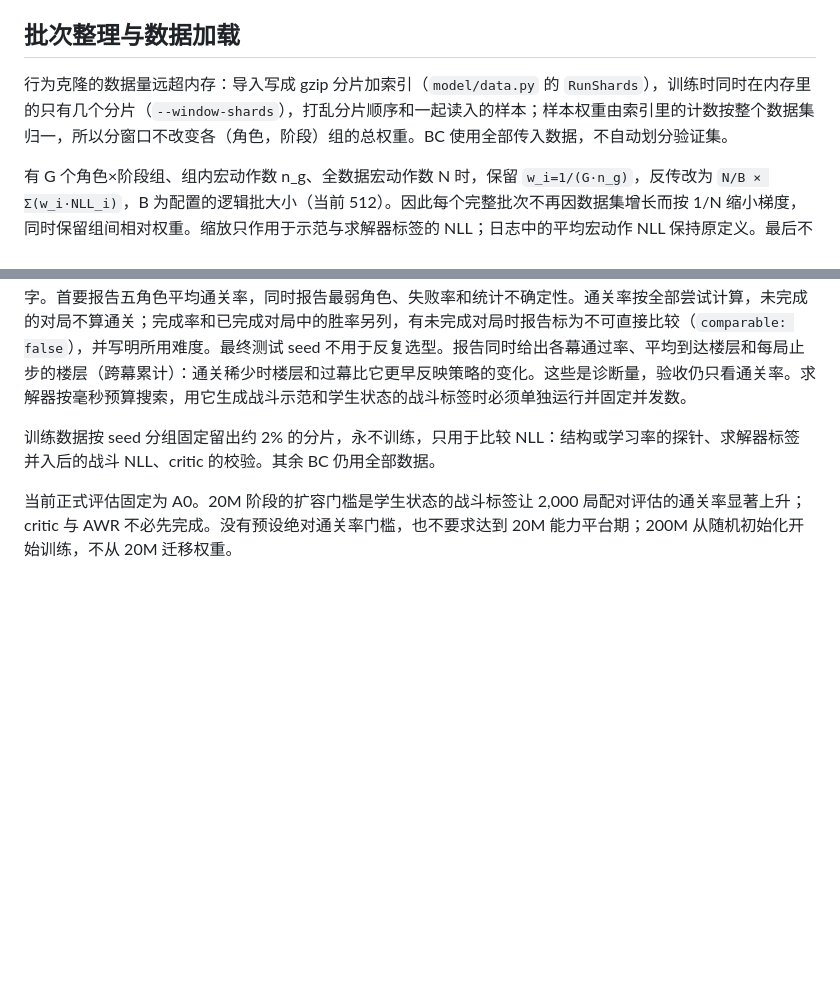
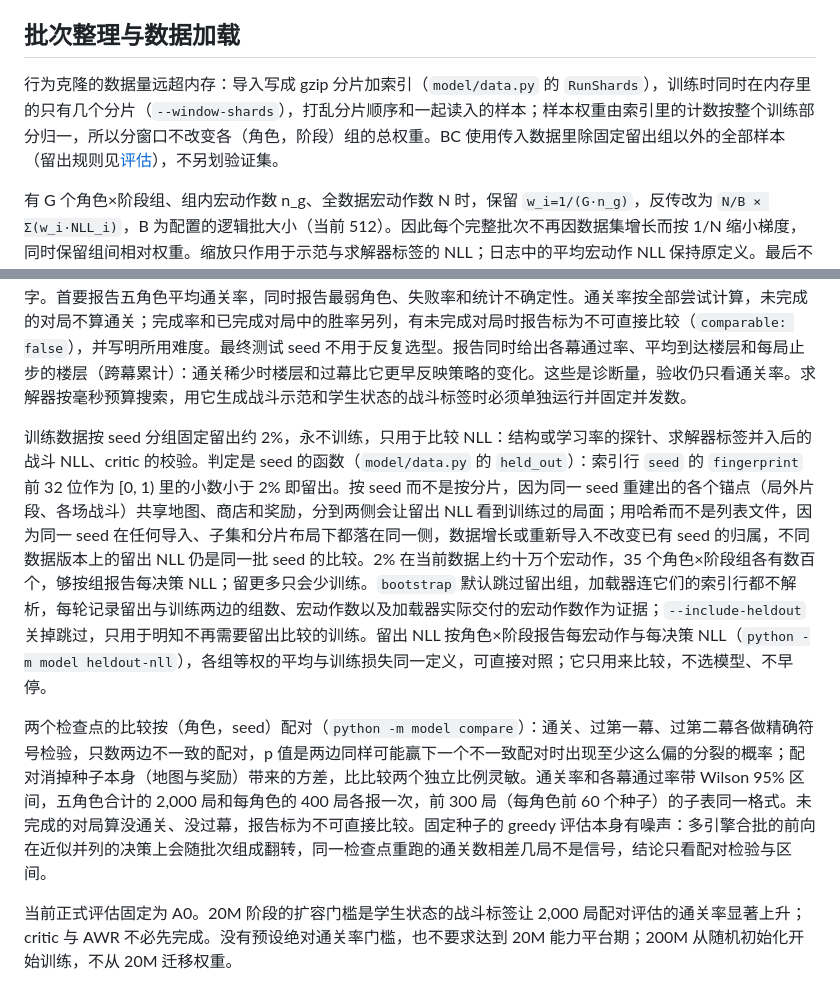
Before and after one commit to Nastu-Koi/Spire-model, a Markdown page: ARCHITECTURE.md, 2 parts joined by grey strips. Rendered like a GitHub page; blank space fills up the shorter version.

```diff
--- a/ARCHITECTURE.md
+++ b/ARCHITECTURE.md
@@ -80,7 +80,7 @@
 
 ## 批次整理与数据加载
 
-行为克隆的数据量远超内存：导入写成 gzip 分片加索引（`model/data.py` 的 `RunShards`），训练时同时在内存里的只有几个分片（`--window-shards`），打乱分片顺序和一起读入的样本；样本权重由索引里的计数按整个数据集归一，所以分窗口不改变各（角色，阶段）组的总权重。BC 使用全部传入数据，不自动划分验证集。
+行为克隆的数据量远超内存：导入写成 gzip 分片加索引（`model/data.py` 的 `RunShards`），训练时同时在内存里的只有几个分片（`--window-shards`），打乱分片顺序和一起读入的样本；样本权重由索引里的计数按整个训练部分归一，所以分窗口不改变各（角色，阶段）组的总权重。BC 使用传入数据里除固定留出组以外的全部样本（留出规则见[评估](#评估)），不另划验证集。
 
 有 G 个角色×阶段组、组内宏动作数 n_g、全数据宏动作数 N 时，保留 `w_i=1/(G·n_g)`，反传改为 `N/B × Σ(w_i·NLL_i)`，B 为配置的逻辑批大小（当前 512）。因此每个完整批次不再因数据集增长而按 1/N 缩小梯度，同时保留组间相对权重。缩放只作用于示范与求解器标签的 NLL；日志中的平均宏动作 NLL 保持原定义。最后不足 B 条的批次仍用 N/B，不额外放大。每条样本每轮看一次。曾试过按组均衡重采样（每组期望份额相同、权重为 1）来降低稀有组的梯度方差：稀有组样本的多份副本落在同一个读取窗口、相邻几批里，模型拟合眼前的重复而不是泛化，一轮后留出 NLL 明显变差，已移除；若再做均衡，副本必须分散到整轮。
 
@@ -227,7 +227,9 @@ BC 默认持续到手动中断，显式 `--epochs` 仅作为使用者指定的
 
 固定 seed、五角色均衡、greedy，用与训练相同的对局循环（`python -m model evaluate`），配对比较两个检查点。每个要比较的检查点跑 2,000 局：每角色 400 个开发集种子，前 100 个是原开发集，其余由新的根生成，与训练种子（含摘要样本的 seed 分组）和最终测试集不重叠；同时报前 300 局（每角色前 60 个）衔接此前的数字。首要报告五角色平均通关率，同时报告最弱角色、失败率和统计不确定性。通关率按全部尝试计算，未完成的对局不算通关；完成率和已完成对局中的胜率另列，有未完成对局时报告标为不可直接比较（`comparable: false`），并写明所用难度。最终测试 seed 不用于反复选型。报告同时给出各幕通过率、平均到达楼层和每局止步的楼层（跨幕累计）：通关稀少时楼层和过幕比它更早反映策略的变化。这些是诊断量，验收仍只看通关率。求解器按毫秒预算搜索，用它生成战斗示范和学生状态的战斗标签时必须单独运行并固定并发数。
 
-训练数据按 seed 分组固定留出约 2% 的分片，永不训练，只用于比较 NLL：结构或学习率的探针、求解器标签并入后的战斗 NLL、critic 的校验。其余 BC 仍用全部数据。
+训练数据按 seed 分组固定留出约 2%，永不训练，只用于比较 NLL：结构或学习率的探针、求解器标签并入后的战斗 NLL、critic 的校验。判定是 seed 的函数（`model/data.py` 的 `held_out`）：索引行 `seed` 的 `fingerprint` 前 32 位作为 [0, 1) 里的小数小于 2% 即留出。按 seed 而不是按分片，因为同一 seed 重建出的各个锚点（局外片段、各场战斗）共享地图、商店和奖励，分到两侧会让留出 NLL 看到训练过的局面；用哈希而不是列表文件，因为同一 seed 在任何导入、子集和分片布局下都落在同一侧，数据增长或重新导入不改变已有 seed 的归属，不同数据版本上的留出 NLL 仍是同一批 seed 的比较。2% 在当前数据上约十万个宏动作，35 个角色×阶段组各有数百个，够按组报告每决策 NLL；留更多只会少训练。`bootstrap` 默认跳过留出组，加载器连它们的索引行都不解析，每轮记录留出与训练两边的组数、宏动作数以及加载器实际交付的宏动作数作为证据；`--include-heldout` 关掉跳过，只用于明知不再需要留出比较的训练。留出 NLL 按角色×阶段报告每宏动作与每决策 NLL（`python -m model heldout-nll`），各组等权的平均与训练损失同一定义，可直接对照；它只用来比较，不选模型、不早停。
+
+两个检查点的比较按（角色，seed）配对（`python -m model compare`）：通关、过第一幕、过第二幕各做精确符号检验，只数两边不一致的配对，p 值是两边同样可能赢下一个不一致配对时出现至少这么偏的分裂的概率；配对消掉种子本身（地图与奖励）带来的方差，比比较两个独立比例灵敏。通关率和各幕通过率带 Wilson 95% 区间，五角色合计的 2,000 局和每角色的 400 局各报一次，前 300 局（每角色前 60 个种子）的子表同一格式。未完成的对局算没通关、没过幕，报告标为不可直接比较。固定种子的 greedy 评估本身有噪声：多引擎合批的前向在近似并列的决策上会随批次组成翻转，同一检查点重跑的通关数相差几局不是信号，结论只看配对检验与区间。
 
 当前正式评估固定为 A0。20M 阶段的扩容门槛是学生状态的战斗标签让 2,000 局配对评估的通关率显著上升；critic 与 AWR 不必先完成。没有预设绝对通关率门槛，也不要求达到 20M 能力平台期；200M 从随机初始化开始训练，不从 20M 迁移权重。
 
```
Also changed, not shown: model/README.md (+28 -3 lines).
